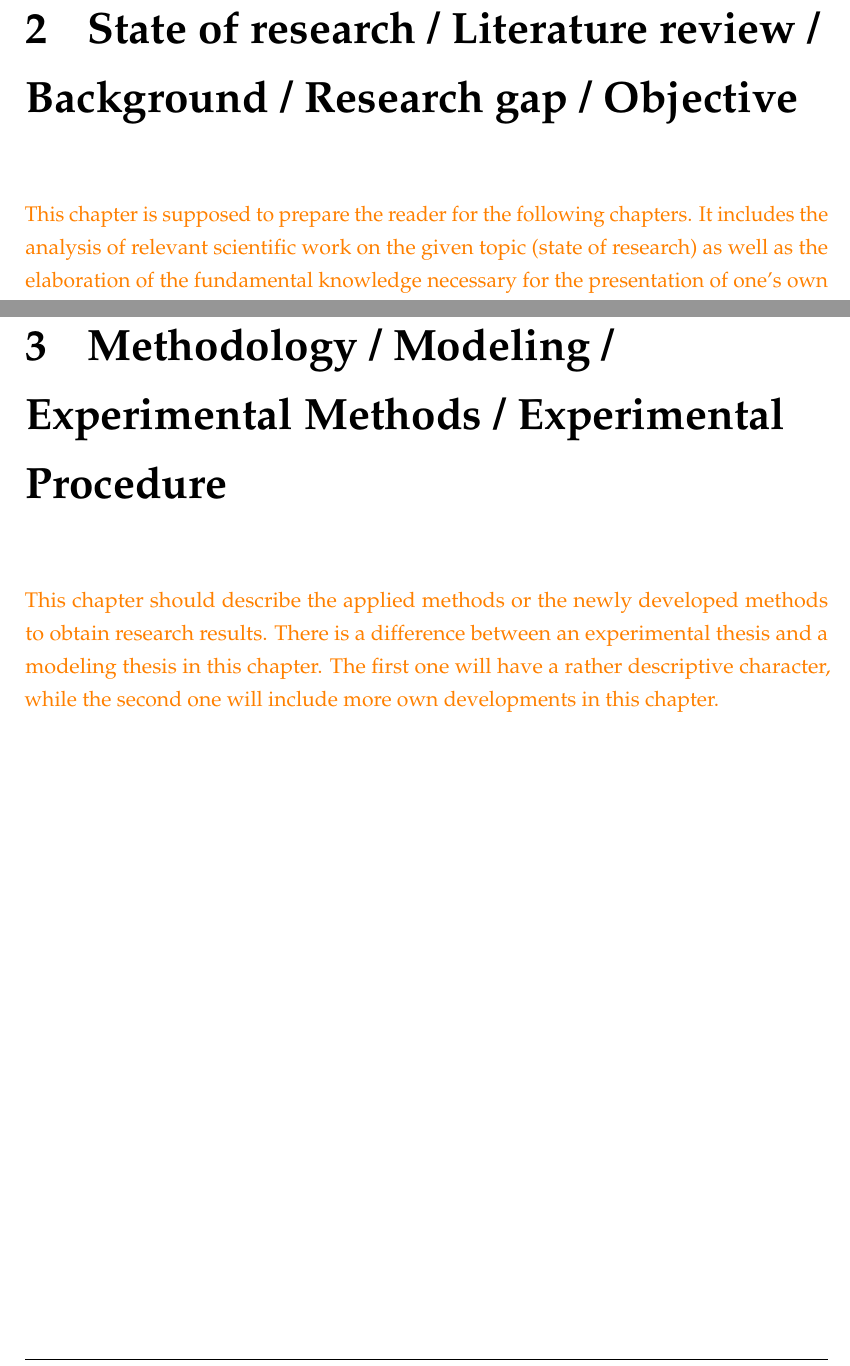
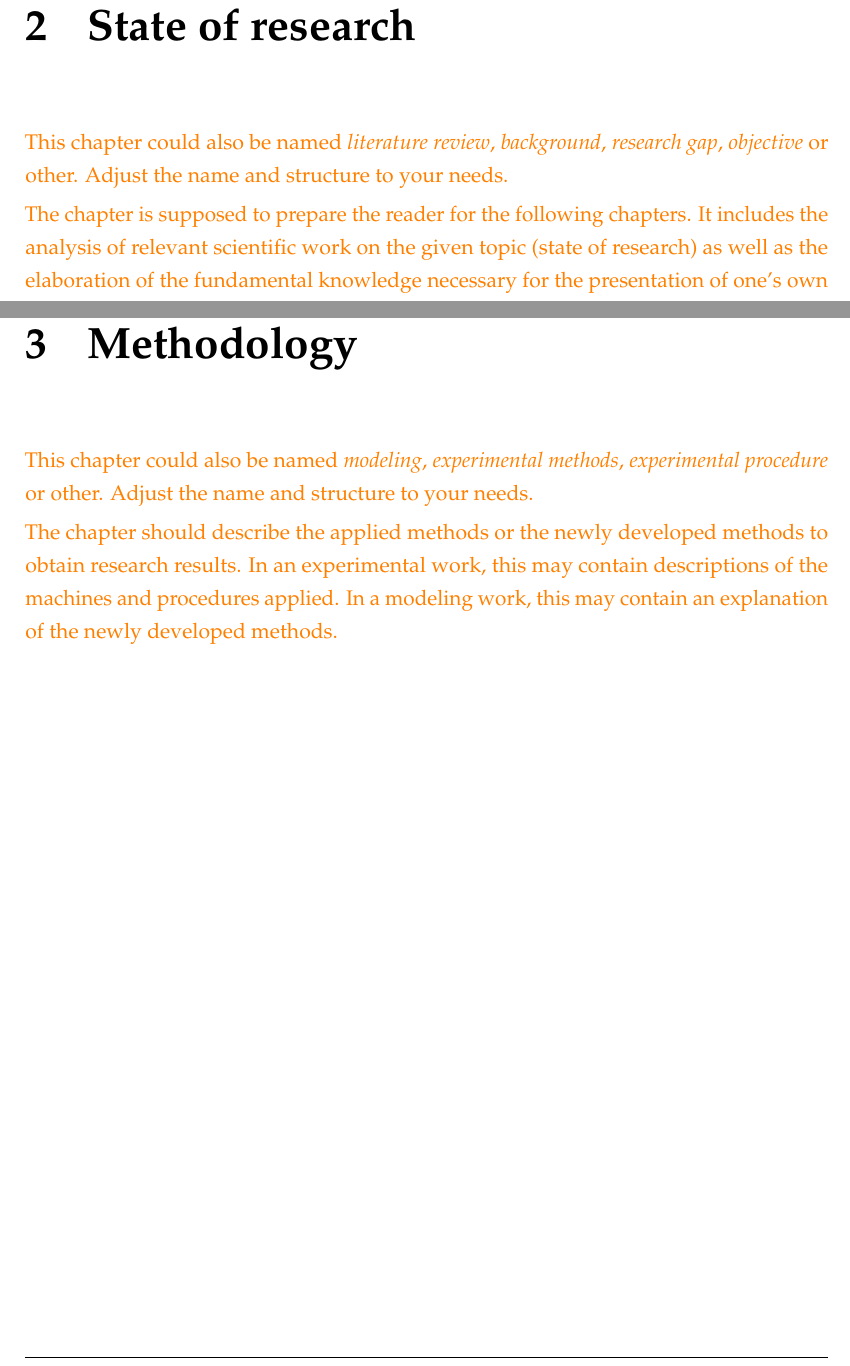
Before and after one commit to meyer-nils/thesis_template, a LaTeX thesis (thesis.tex, which reads chapters/02_fundamentals.tex, chapters/03_methodology.tex): two parts of pages 21 and 23 of 38, joined at a grey line, cut so that both start at the same text. Compiled offline with pdfLaTeX.

Commit message:
Update on Overleaf.

```diff
--- a/chapters/02_fundamentals.tex
+++ b/chapters/02_fundamentals.tex
@@ -1,7 +1,11 @@
-\chapter{State of research / Literature review / Background / Research gap / Objective}
+\chapter{State of research}
 {
     \color{orange}
-    This chapter is supposed to prepare the reader for the following chapters. It includes the analysis of relevant scientific work on the given topic (state of research) as well as the elaboration of the fundamental knowledge necessary for the presentation of one's own work.
+    This chapter could also be named \emph{literature review}, \emph{background}, \emph{research gap}, \emph{objective} or other.
+    Adjust the name and structure to your needs.
+
+    The chapter is supposed to prepare the reader for the following chapters.
+    It includes the analysis of relevant scientific work on the given topic (state of research) as well as the elaboration of the fundamental knowledge necessary for the presentation of one's own work.
     While writing, assume that the reader has a professional background without a deep knowledge within the specific field of research.
     The gap within current research activities should be identified leading to the justification of your thesis work.
 }
--- a/chapters/03_methodology.tex
+++ b/chapters/03_methodology.tex
@@ -1,4 +1,10 @@
-\chapter{Methodology / Modeling / Experimental Methods / Experimental Procedure}
-{\color{orange}
-    This chapter should describe the applied methods or the newly developed methods to obtain research results. There is a difference between an experimental thesis and a modeling thesis in this chapter. The first one will have a rather descriptive character, while the second one will include more own developments in this chapter.
+\chapter{Methodology}
+{
+    \color{orange}
+    This chapter could also be named \emph{modeling}, \emph{experimental methods}, \emph{experimental procedure} or other.
+    Adjust the name and structure to your needs.
+
+    The chapter should describe the applied methods or the newly developed methods to obtain research results.
+    In an experimental work, this may contain descriptions of the machines and procedures applied.
+    In a modeling work, this may contain an explanation of the newly developed methods.
 }
```
Also changed, not shown: README.md.
